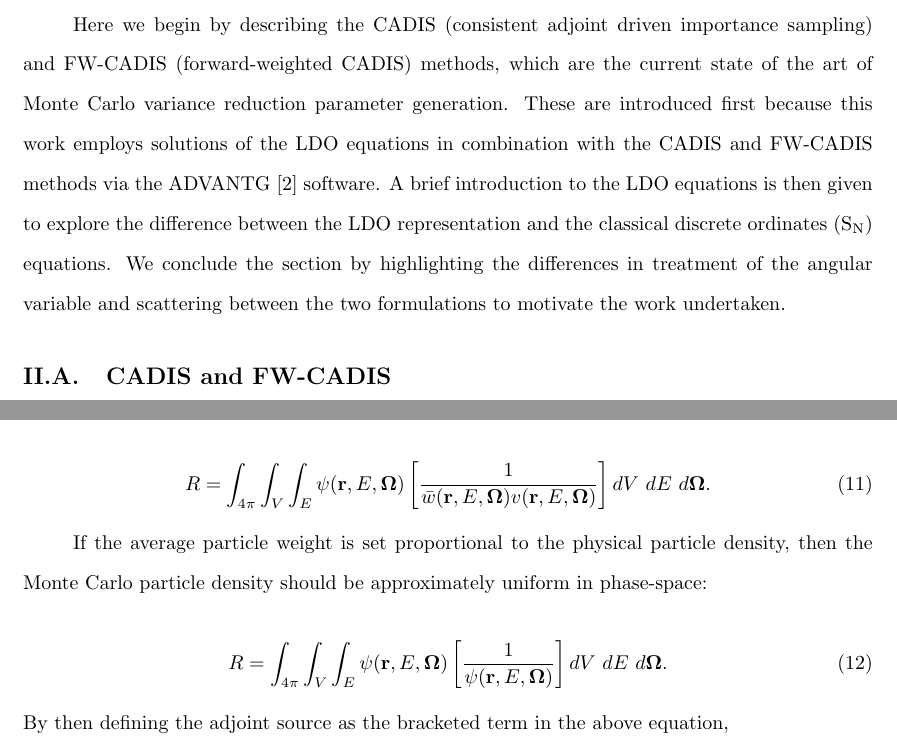
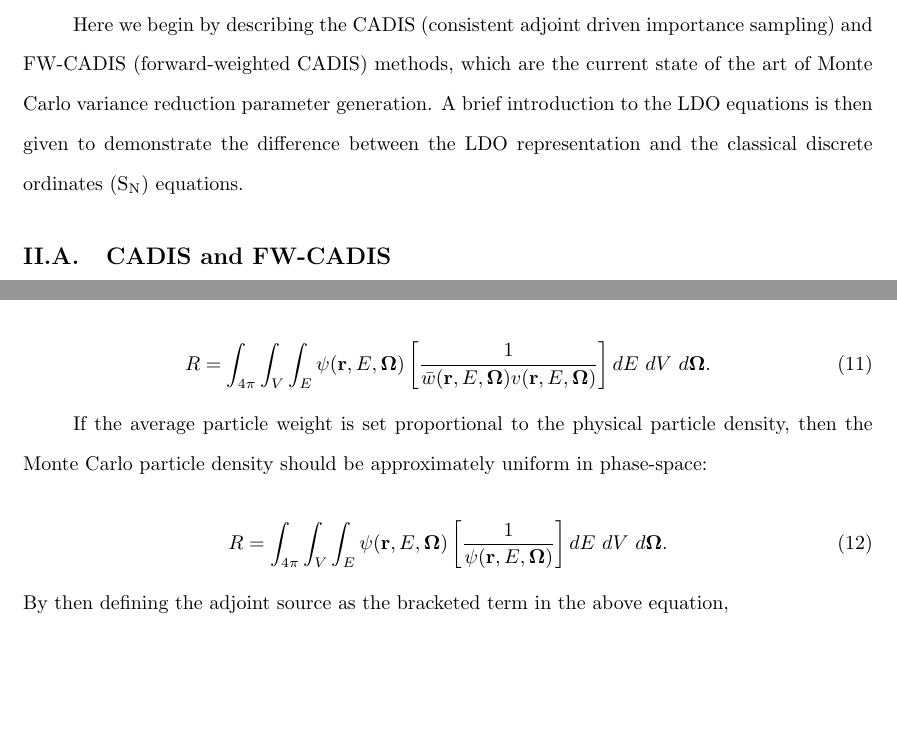
Before and after one commit to kellyrowland/ldo-mc-vr, a LaTeX paper (ldo-mc-vr.tex): two parts of pages 4 and 7 of 37, joined at a grey line, cut so that both start at the same text, the shorter picture padded with empty space. Compiled offline with pdfLaTeX.

Commit message:
small tweaks

```diff
--- a/ldo-mc-vr.tex
+++ b/ldo-mc-vr.tex
@@ -239,14 +239,10 @@ summary of the results and a discussion of suggested pathways for future work.
 
 Here we begin by describing the CADIS (consistent adjoint driven importance
 sampling) and \fwc\ (forward-weighted CADIS) methods, which are the current
-state of the art of Monte Carlo variance reduction parameter generation. These
-are introduced first because this work employs solutions of the LDO equations
-in combination with the CADIS and \fwc\ methods via the ADVANTG \cite{advantg}
-software. A brief introduction to the LDO equations is then given to explore
+state of the art of Monte Carlo variance reduction parameter generation. A
+brief introduction to the LDO equations is then given to demonstrate
 the difference between the LDO representation and the classical discrete
-ordinates (\sn) equations. We conclude the section by highlighting the
-differences in treatment of the angular variable and scattering between the
-two formulations to motivate the work undertaken.
+ordinates (\sn) equations.
 
 %%---------------------------------------------------------------------------%%
 \subsection{CADIS and \fwc}
@@ -402,7 +398,7 @@ Carlo density can then be estimated by
 
 \begin{equation}
 R = \int_{4\pi}\int_{V}\int_{E}\psi(\vecr,E,\bo)
-\left[\frac{1}{\bar{w}(\vecr,E,\bo)v(\vecr,E,\bo)}\right]dV\ dE\ d\bo.
+\left[\frac{1}{\bar{w}(\vecr,E,\bo)v(\vecr,E,\bo)}\right]dE\ dV\ d\bo.
 \label{eq:fwcadis_r}
 \end{equation}
 
@@ -412,7 +408,7 @@ in phase-space:
 
 \begin{equation}
 R = \int_{4\pi}\int_{V}\int_{E}\psi(\vecr,E,\bo)
-\left[\frac{1}{\psi(\vecr,E,\bo)}\right]dV\ dE\ d\bo.
+\left[\frac{1}{\psi(\vecr,E,\bo)}\right]dE\ dV\ d\bo.
 \end{equation}
 
 \noindent By then defining the adjoint source as the bracketed term in the
```
Also changed, not shown: ldo-mc-vr.tex (2 more changed lines).
